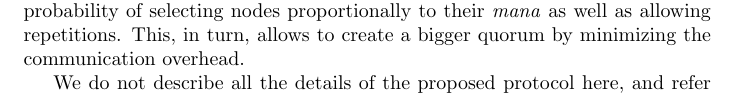
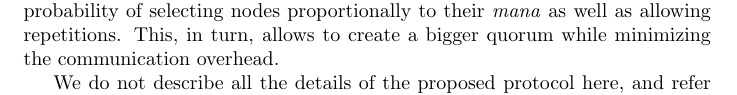
Before and after one commit to iotaledger/academic-papers, a LaTeX document (coordicide-wp/sections/fpc.tex): part of page 2 of 2, cut so that both start at the same text. Compiled offline with pdfLaTeX.

Commit message:
fixes fpc section

```diff
--- a/coordicide-wp/sections/fpc.tex
+++ b/coordicide-wp/sections/fpc.tex
@@ -109,7 +109,7 @@ any sort of ``strong consensus'').
 As described in Section~\ref{sec:sybil}, Sybil protection is implemented by \emph{mana}.
 Thus, any node participating in the voting process forms its quorum by weighting
 the probability of selecting nodes proportionally to their \emph{mana} as well as allowing repetitions.
-This, in turn, allows to create a bigger quorum by minimizing the communication overhead.
+This, in turn, allows to create a bigger quorum while minimizing the communication overhead.
 
 We do not describe all the details of the proposed
 protocol here, and refer the interested reader to~\cite{popov2019} instead.
```
